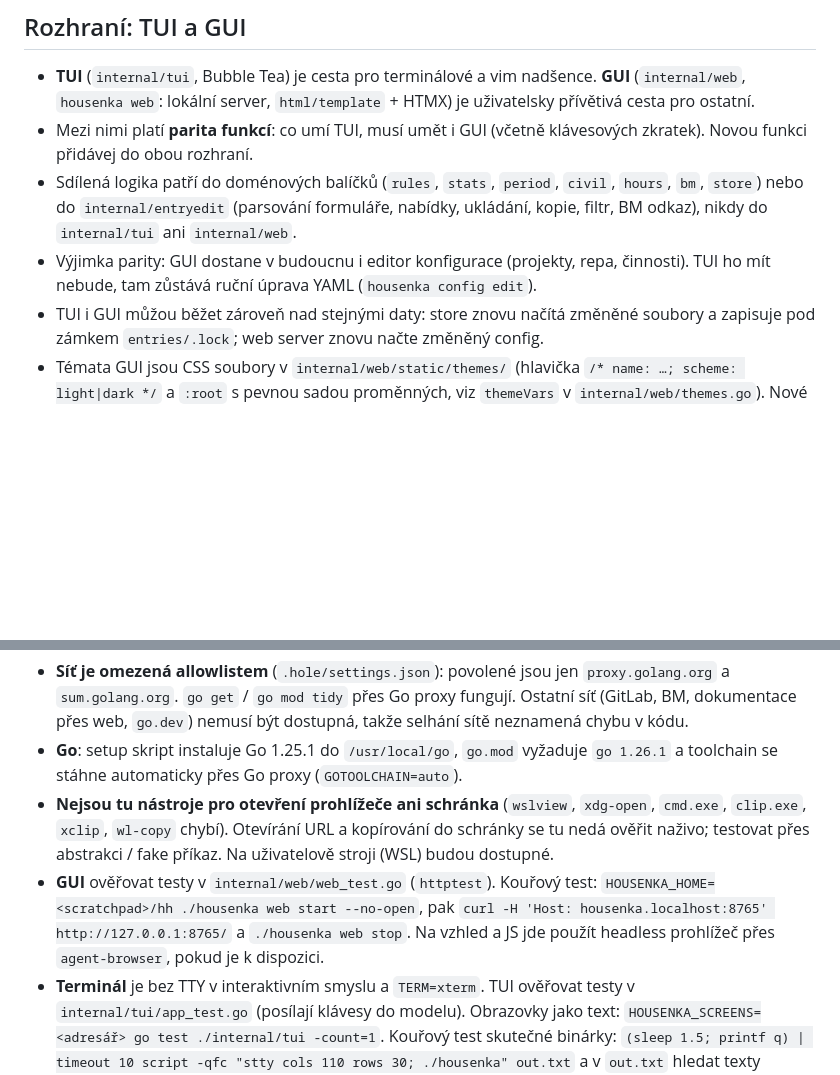
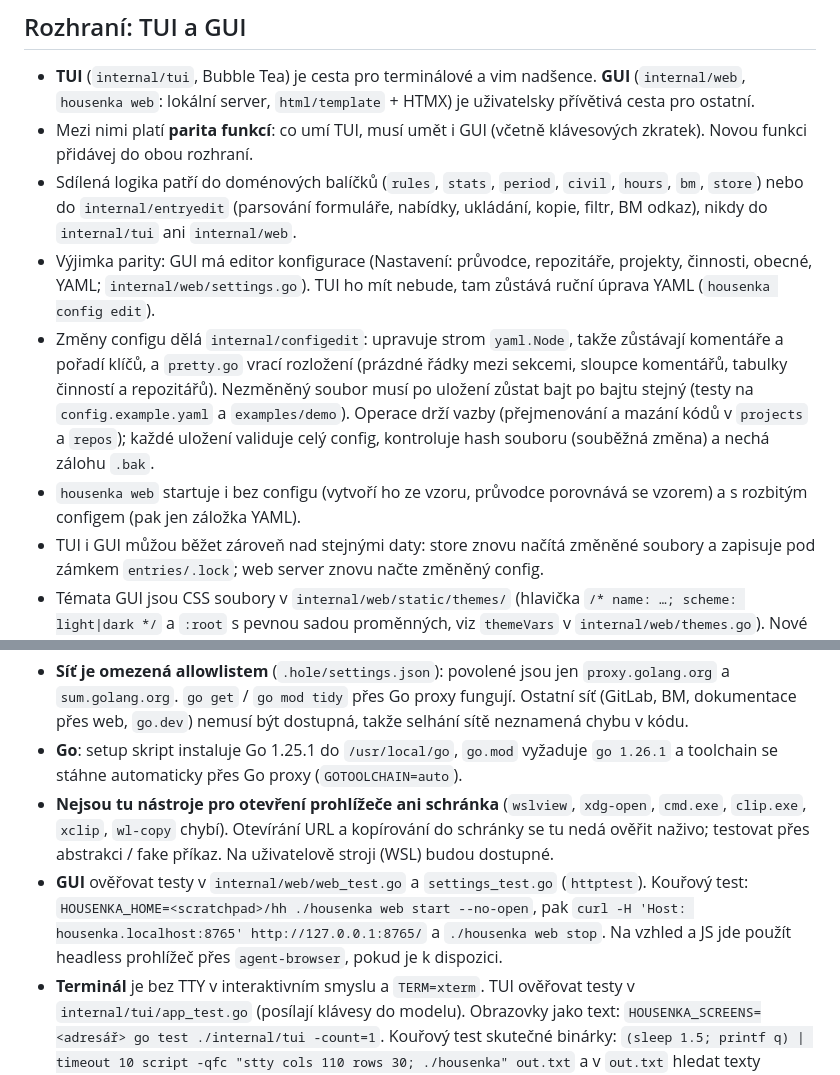
Before and after one commit to just-tomdo/housenka, a Markdown page: CLAUDE.md, 2 parts joined by grey strips. GitHub-like rendering; blank space fills up the shorter version.

```diff
--- a/CLAUDE.md
+++ b/CLAUDE.md
@@ -7,7 +7,9 @@ Aplikace v Go pro vykazování práce do Bílého motýla (BM) s TUI a webovým
 - **TUI** (`internal/tui`, Bubble Tea) je cesta pro terminálové a vim nadšence. **GUI** (`internal/web`, `housenka web`: lokální server, `html/template` + HTMX) je uživatelsky přívětivá cesta pro ostatní.
 - Mezi nimi platí **parita funkcí**: co umí TUI, musí umět i GUI (včetně klávesových zkratek). Novou funkci přidávej do obou rozhraní.
 - Sdílená logika patří do doménových balíčků (`rules`, `stats`, `period`, `civil`, `hours`, `bm`, `store`) nebo do `internal/entryedit` (parsování formuláře, nabídky, ukládání, kopie, filtr, BM odkaz), nikdy do `internal/tui` ani `internal/web`.
-- Výjimka parity: GUI dostane v budoucnu i editor konfigurace (projekty, repa, činnosti). TUI ho mít nebude, tam zůstává ruční úprava YAML (`housenka config edit`).
+- Výjimka parity: GUI má editor konfigurace (Nastavení: průvodce, repozitáře, projekty, činnosti, obecné, YAML; `internal/web/settings.go`). TUI ho mít nebude, tam zůstává ruční úprava YAML (`housenka config edit`).
+- Změny configu dělá `internal/configedit`: upravuje strom `yaml.Node`, takže zůstávají komentáře a pořadí klíčů, a `pretty.go` vrací rozložení (prázdné řádky mezi sekcemi, sloupce komentářů, tabulky činností a repozitářů). Nezměněný soubor musí po uložení zůstat bajt po bajtu stejný (testy na `config.example.yaml` a `examples/demo`). Operace drží vazby (přejmenování a mazání kódů v `projects` a `repos`); každé uložení validuje celý config, kontroluje hash souboru (souběžná změna) a nechá zálohu `.bak`.
+- `housenka web` startuje i bez configu (vytvoří ho ze vzoru, průvodce porovnává se vzorem) a s rozbitým configem (pak jen záložka YAML).
 - TUI i GUI můžou běžet zároveň nad stejnými daty: store znovu načítá změněné soubory a zapisuje pod zámkem `entries/.lock`; web server znovu načte změněný config.
 - Témata GUI jsou CSS soubory v `internal/web/static/themes/` (hlavička `/* name: …; scheme: light|dark */` a `:root` s pevnou sadou proměnných, viz `themeVars` v `internal/web/themes.go`). Nové téma = nový soubor.
 - HTMX je embednutý v `internal/web/static/htmx.min.js` (verze v commitu, stažený přes Go proxy: `proxy.golang.org/github.com/bigskysoftware/htmx/@v/<verze>+incompatible.zip`).
@@ -20,7 +22,7 @@ Claude Code tu běží v izolovaném kontejneru (konfigurace v `.hole/`), ne př
 - **Síť je omezená allowlistem** (`.hole/settings.json`): povolené jsou jen `proxy.golang.org` a `sum.golang.org`. `go get` / `go mod tidy` přes Go proxy fungují. Ostatní síť (GitLab, BM, dokumentace přes web, `go.dev`) nemusí být dostupná, takže selhání sítě neznamená chybu v kódu.
 - **Go**: setup skript instaluje Go 1.25.1 do `/usr/local/go`, `go.mod` vyžaduje `go 1.26.1` a toolchain se stáhne automaticky přes Go proxy (`GOTOOLCHAIN=auto`).
 - **Nejsou tu nástroje pro otevření prohlížeče ani schránka** (`wslview`, `xdg-open`, `cmd.exe`, `clip.exe`, `xclip`, `wl-copy` chybí). Otevírání URL a kopírování do schránky se tu nedá ověřit naživo; testovat přes abstrakci / fake příkaz. Na uživatelově stroji (WSL) budou dostupné.
-- **GUI** ověřovat testy v `internal/web/web_test.go` (`httptest`). Kouřový test: `HOUSENKA_HOME=<scratchpad>/hh ./housenka web start --no-open`, pak `curl -H 'Host: housenka.localhost:8765' http://127.0.0.1:8765/` a `./housenka web stop`. Na vzhled a JS jde použít headless prohlížeč přes `agent-browser`, pokud je k dispozici.
+- **GUI** ověřovat testy v `internal/web/web_test.go` a `settings_test.go` (`httptest`). Kouřový test: `HOUSENKA_HOME=<scratchpad>/hh ./housenka web start --no-open`, pak `curl -H 'Host: housenka.localhost:8765' http://127.0.0.1:8765/` a `./housenka web stop`. Na vzhled a JS jde použít headless prohlížeč přes `agent-browser`, pokud je k dispozici.
 - **Terminál** je bez TTY v interaktivním smyslu a `TERM=xterm`. TUI ověřovat testy v `internal/tui/app_test.go` (posílají klávesy do modelu). Obrazovky jako text: `HOUSENKA_SCREENS=<adresář> go test ./internal/tui -count=1`. Kouřový test skutečné binárky: `(sleep 1.5; printf q) | timeout 10 script -qfc "stty cols 110 rows 30; ./housenka" out.txt` a v `out.txt` hledat texty obrazovky.
 - Pro ruční zkoušky používat `HOUSENKA_HOME=<scratchpad>/hh`, nikdy ne skutečné `~/.housenka`.
 - Do `.hole/` nesahat, pokud o to uživatel výslovně nepožádá.
```
Also changed, not shown: README.md (+17 -0 lines).
